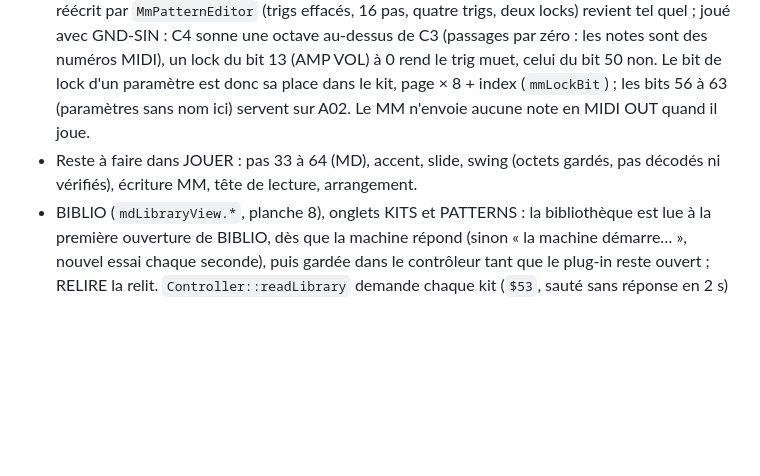
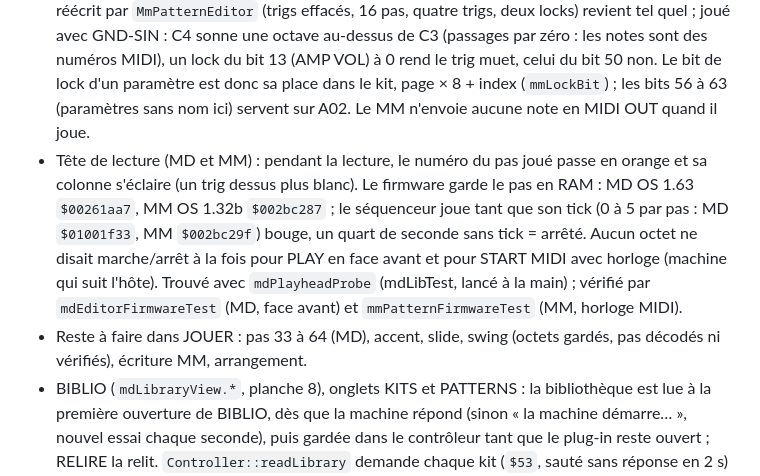
Before and after one commit to c0remusic/MModule, a Markdown page: .scratch/md-editor/README.md, the part around one of its changes. GitHub-like rendering; blank space fills up the shorter version.

```diff
--- a/.scratch/md-editor/README.md
+++ b/.scratch/md-editor/README.md
@@ -156,7 +168,8 @@ Le périmètre demandé est « tout câbler ». Ordre proposé, du plus court au
 - JOUER, MM (`mdMmPatternView.*`, planches 1 et 3) : le pattern courant, 6 pistes sur 32 pas, pas 1–32 ou 33–64 (PAS 1–32 / PAS 33–64) ; chaque trig écrit sa note (C4 = 60), gris = trig qui ne lance pas l'enveloppe d'ampli. En dessous, trois onglets : PIANO ROLL (clavier et notes de la piste éditée, un bloc nommé par trig sur la case de son pas, orange avec locks, deux octaves au moins autour des notes jouées), LANE (comme sur le MD : page SYN à LFO 3 puis paramètre, chacun avec son nombre de locks ; gris = kit, orange = lock), CHAÎNE. Un clic sur un nom de piste en fait la piste éditée. Lecture seule : le MM ne prend un dump de pattern qu'en GLOBAL > SYSEX RECV (écriture possible par une macro de face avant, comme `HostSync`, pas encore faite).
 - Format du pattern MM (`parseMmPatternDump`, `MmPatternEditor`, d'après `MNMPattern` de MCL, 6520 octets décodés) : 13 sortes de masques de 64 bits (6 pistes, gros-boutistes, bit n = pas n + 1) : trigs d'ampli, de filtre, de LFO, puis (noms MCL) off, note on/off MIDI, « trigless » (sur les patterns d'usine : le trig lui-même, toujours ⊇ ampli), accord, trigless MIDI, slide, swing, slide et swing MIDI ; swing ; masques de locks ; notes (6 × 64, 255 = aucune) ; longueur (1060), double tempo, kit ; transposition, arpégiateurs ; nombre de lignes de locks (1366) ; 62 lignes de 64 pas (1367, 255 = pas de lock), dans l'ordre piste puis bit ; notes MIDI et d'accord.
 - Vérifié par `mmPatternFirmwareTest` (SFX-60 OS 1.32b, ~1 min) : A01 à A04 se lisent (64 pas, kits 1 à 4, une note pour chaque trig d'ampli, aucune sans trig, locks seulement sur des trigs) ; A01 réécrit par `MmPatternEditor` (trigs effacés, 16 pas, quatre trigs, deux locks) revient tel quel ; joué avec GND-SIN : C4 sonne une octave au-dessus de C3 (passages par zéro : les notes sont des numéros MIDI), un lock du bit 13 (AMP VOL) à 0 rend le trig muet, celui du bit 50 non. Le bit de lock d'un paramètre est donc sa place dans le kit, page × 8 + index (`mmLockBit`) ; les bits 56 à 63 (paramètres sans nom ici) servent sur A02. Le MM n'envoie aucune note en MIDI OUT quand il joue.
-- Reste à faire dans JOUER : pas 33 à 64 (MD), accent, slide, swing (octets gardés, pas décodés ni vérifiés), écriture MM, tête de lecture, arrangement.
+- Tête de lecture (MD et MM) : pendant la lecture, le numéro du pas joué passe en orange et sa colonne s'éclaire (un trig dessus plus blanc). Le firmware garde le pas en RAM : MD OS 1.63 `$00261aa7`, MM OS 1.32b `$002bc287` ; le séquenceur joue tant que son tick (0 à 5 par pas : MD `$01001f33`, MM `$002bc29f`) bouge, un quart de seconde sans tick = arrêté. Aucun octet ne disait marche/arrêt à la fois pour PLAY en face avant et pour START MIDI avec horloge (machine qui suit l'hôte). Trouvé avec `mdPlayheadProbe` (mdLibTest, lancé à la main) ; vérifié par `mdEditorFirmwareTest` (MD, face avant) et `mmPatternFirmwareTest` (MM, horloge MIDI).
+- Reste à faire dans JOUER : pas 33 à 64 (MD), accent, slide, swing (octets gardés, pas décodés ni vérifiés), écriture MM, arrangement.
 - BIBLIO (`mdLibraryView.*`, planche 8), onglets KITS et PATTERNS : la bibliothèque est lue à la première ouverture de BIBLIO, dès que la machine répond (sinon « la machine démarre… », nouvel essai chaque seconde), puis gardée dans le contrôleur tant que le plug-in reste ouvert ; RELIRE la relit. `Controller::readLibrary` demande chaque kit (`$53`, sauté sans réponse en 2 s) puis chaque pattern (`$68`, sauté en 4 s), un par un. KITS : numéro et nom, le kit chargé en ambre ; un clic montre ses machines sans le charger. PATTERNS : A01 à H16 en colonnes, longueur et kit, grisé si sans trig, celui de la machine en ambre ; un clic donne le détail (trigs comptés quand le dump les tient tous : un pattern MD de plus de 32 pas n'est lu que sur 32). Durée sur la ligne MIDI : environ 0,4 s par kit MD, et un dump de pattern MD fait 2,7 ko (32 pas) ou 5,4 ko (64 pas), soit 0,9 à 1,7 s à 31250 bauds : environ 2 min pour les 128 patterns. Lecture seule : charger un kit ou un pattern viendra plus tard.
 - Reste à faire dans BIBLIO : banque de samples UW (MD, transferts SDS : voir `sdsTransferTest` et `mdLib` SDS) et formes d'onde DigiPRO (MM, voir `mmSysexWorkflowTest`).
 
```
Also changed, not shown: other parts of .scratch/md-editor/README.md (+12 -0 lines).
